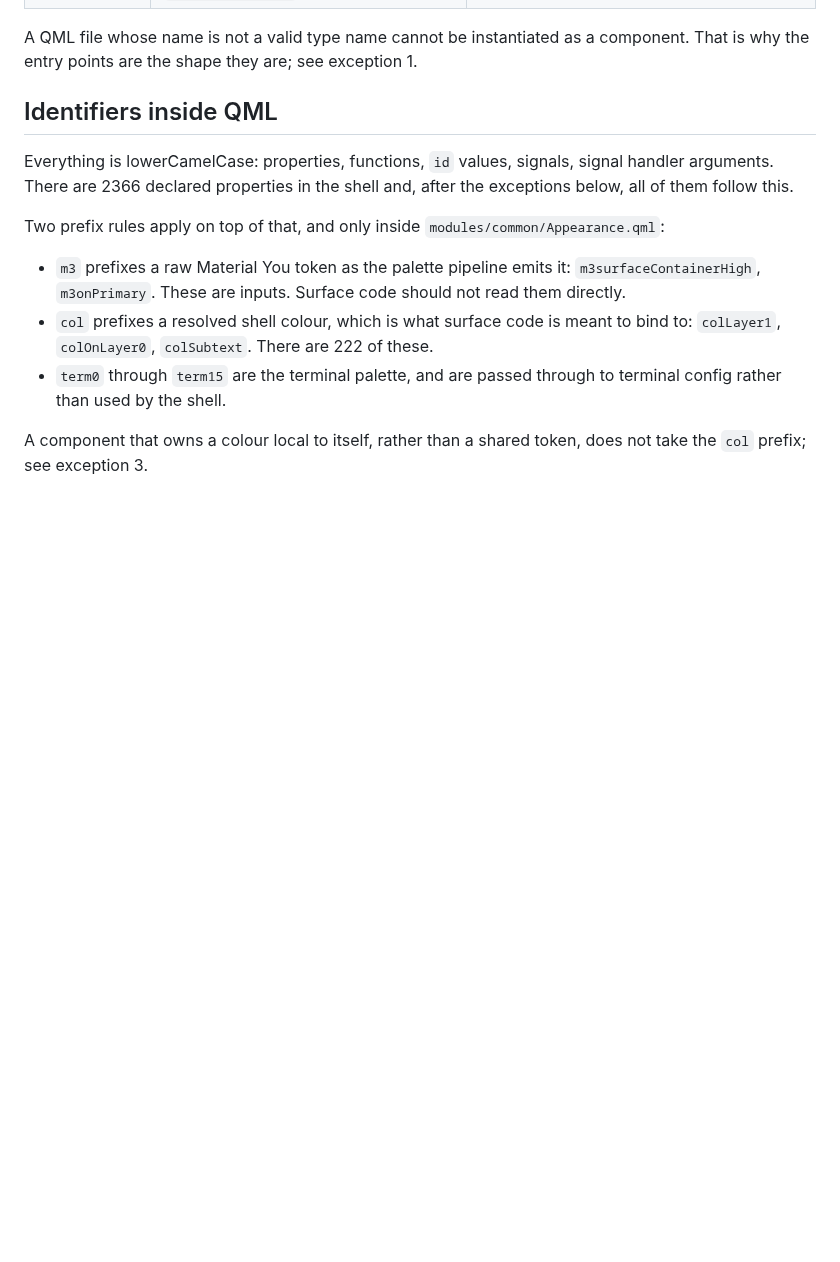
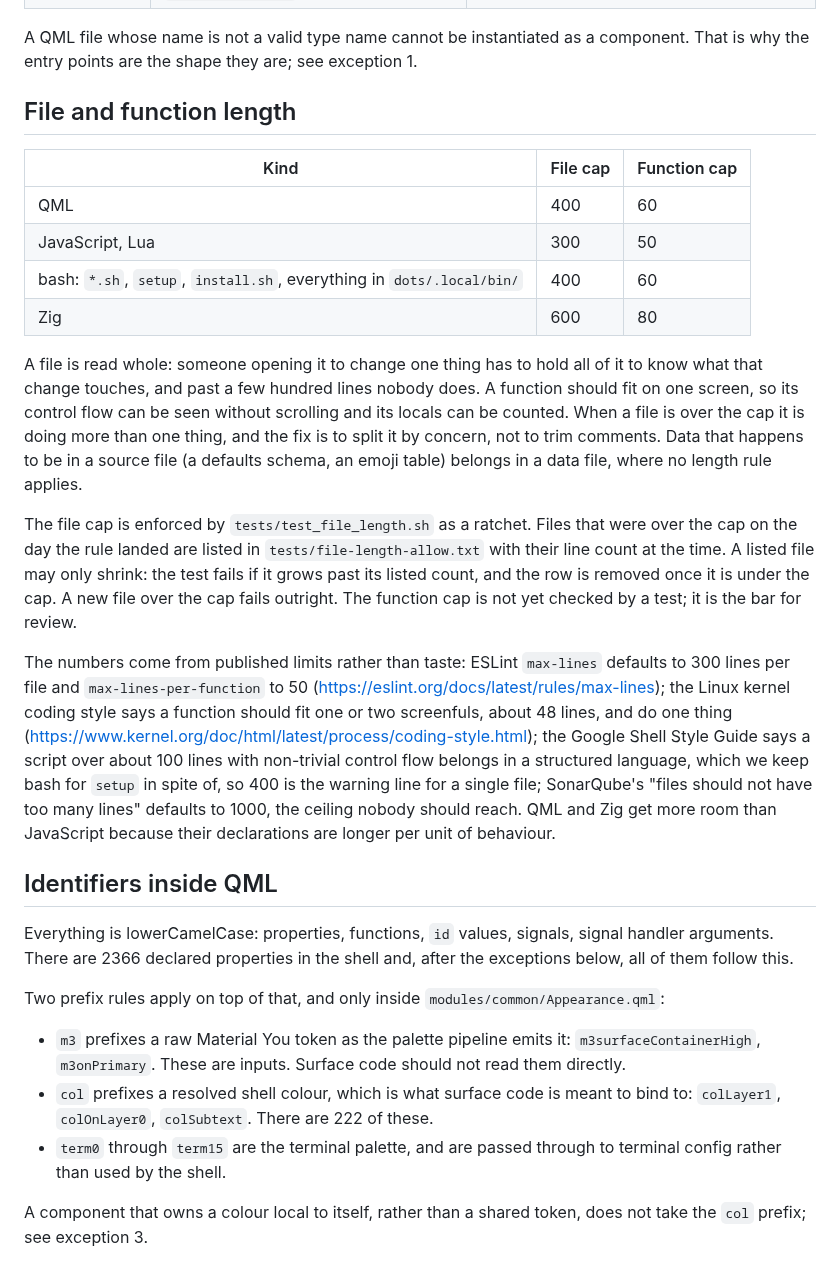
Before and after one commit to koompi/desktop, a Markdown page: docs/conventions.md, the part around the change. GitHub-like rendering; blank space fills up the shorter version.

Commit message:
docs(conventions): set file and function length caps
The naming conventions said nothing about size, so nothing stopped a file from
growing past what one reader can hold: on 2026-08-25 the shell had 35 source
files over cap and two past 1000 lines (AUDIT D3). Adds the caps table (QML
400/60, JS and Lua 300/50, bash 400/60, Zig 600/80), why they are what they
are, how the ratchet in tests/file-length-allow.txt works, and the published
limits the numbers come from.

Claude-Session: https://claude.ai/code/session_0151ateGhvv1FzLVkpLS3ae6

```diff
--- a/docs/conventions.md
+++ b/docs/conventions.md
@@ -21,6 +21,33 @@ This governs `dots/.config/quickshell/koompi`, the Quickshell shell.
 
 A QML file whose name is not a valid type name cannot be instantiated as a component.
 That is why the entry points are the shape they are; see exception 1.
+
+## File and function length
+
+| Kind | File cap | Function cap |
+| --- | --- | --- |
+| QML | 400 | 60 |
+| JavaScript, Lua | 300 | 50 |
+| bash: `*.sh`, `setup`, `install.sh`, everything in `dots/.local/bin/` | 400 | 60 |
+| Zig | 600 | 80 |
+
+A file is read whole: someone opening it to change one thing has to hold all of it to know what that change touches, and past a few hundred lines nobody does.
+A function should fit on one screen, so its control flow can be seen without scrolling and its locals can be counted.
+When a file is over the cap it is doing more than one thing, and the fix is to split it by concern, not to trim comments.
+Data that happens to be in a source file (a defaults schema, an emoji table) belongs in a data file, where no length rule applies.
+
+The file cap is enforced by `tests/test_file_length.sh` as a ratchet.
+Files that were over the cap on the day the rule landed are listed in `tests/file-length-allow.txt` with their line count at the time.
+A listed file may only shrink: the test fails if it grows past its listed count, and the row is removed once it is under the cap.
+A new file over the cap fails outright.
+The function cap is not yet checked by a test; it is the bar for review.
+
+The numbers come from published limits rather than taste:
+ESLint `max-lines` defaults to 300 lines per file and `max-lines-per-function` to 50 (<https://eslint.org/docs/latest/rules/max-lines>);
+the Linux kernel coding style says a function should fit one or two screenfuls, about 48 lines, and do one thing (<https://www.kernel.org/doc/html/latest/process/coding-style.html>);
+the Google Shell Style Guide says a script over about 100 lines with non-trivial control flow belongs in a structured language, which we keep bash for `setup` in spite of, so 400 is the warning line for a single file;
+SonarQube's "files should not have too many lines" defaults to 1000, the ceiling nobody should reach.
+QML and Zig get more room than JavaScript because their declarations are longer per unit of behaviour.
 
 ## Identifiers inside QML
 
```
